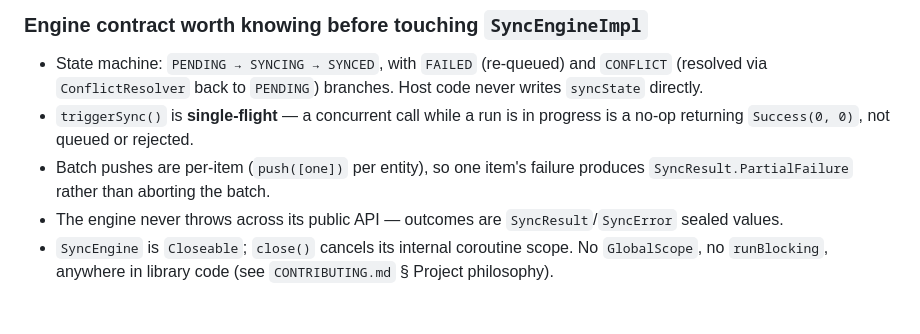
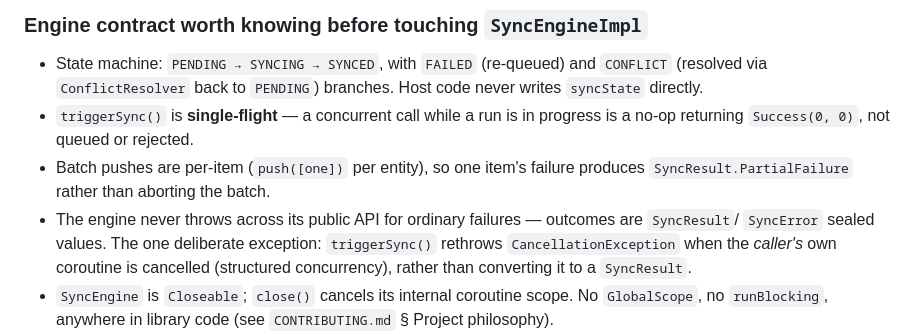
Before and after one commit to Prathamesh2640/Sync-Engine-Library, a Markdown page: CLAUDE.md, the part around the change. Drawn GitHub-style; blank space fills up the shorter version.

Commit message:
docs: note the CancellationException carve-out in CLAUDE.md's never-throws claim
"The engine never throws across its public API" was stated unconditionally,
but triggerSync() correctly rethrows CancellationException when the caller's
own coroutine is cancelled (SyncEngineImpl.kt), per structured concurrency.
A host wrapping triggerSync() in a blanket try/catch(Throwable) expecting an
absolute contract would otherwise swallow cancellation.

```diff
--- a/CLAUDE.md
+++ b/CLAUDE.md
@@ -93,7 +93,10 @@ Package root for all modules: `io.github.prathamesh2640.sync.*` (e.g.
   returning `Success(0, 0)`, not queued or rejected.
 - Batch pushes are per-item (`push([one])` per entity), so one item's failure produces
   `SyncResult.PartialFailure` rather than aborting the batch.
-- The engine never throws across its public API — outcomes are `SyncResult`/`SyncError` sealed values.
+- The engine never throws across its public API for ordinary failures — outcomes are `SyncResult`/
+  `SyncError` sealed values. The one deliberate exception: `triggerSync()` rethrows
+  `CancellationException` when the *caller's* own coroutine is cancelled (structured concurrency),
+  rather than converting it to a `SyncResult`.
 - `SyncEngine` is `Closeable`; `close()` cancels its internal coroutine scope. No `GlobalScope`, no
   `runBlocking`, anywhere in library code (see `CONTRIBUTING.md` § Project philosophy).
 - Logging is opt-in only (`SyncEngineConfig.logLevel`, default `NONE`) and content-free by design — job
```
